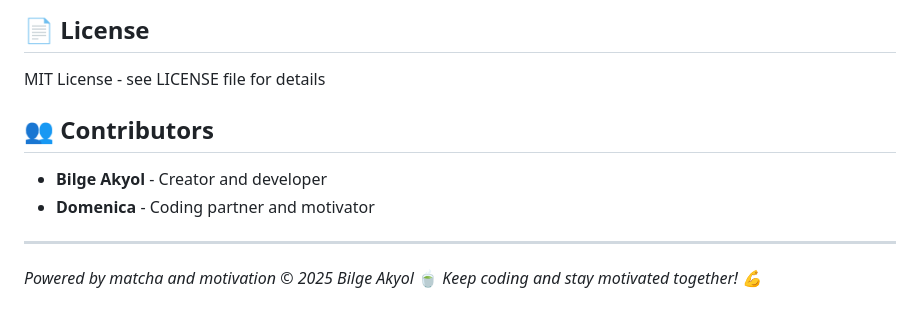
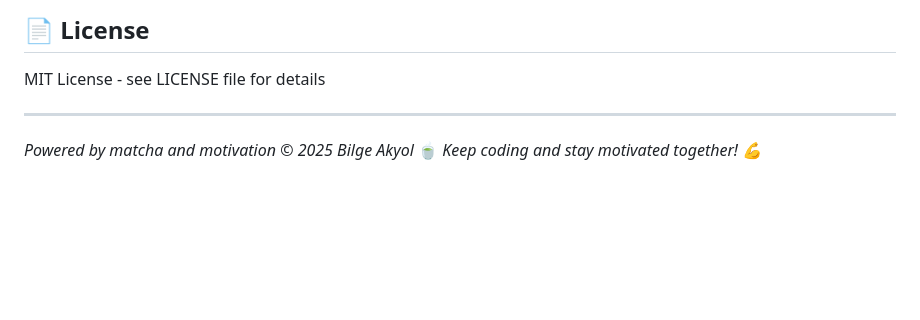
Before and after one commit to BilgeBengisu/MatchaCode, a Markdown page: README.md, the part around the change. Rendered like a GitHub page; blank space fills up the shorter version.

Commit message:
Remove contributors section from README
Removed contributors section from the README.

```diff
--- a/README.md
+++ b/README.md
@@ -171,11 +171,6 @@ FEATURES: {
 
 MIT License - see LICENSE file for details
 
-## 👥 Contributors
-
-- **Bilge Akyol** - Creator and developer
-- **Domenica** - Coding partner and motivator
-
 ---
 
 *Powered by matcha and motivation © 2025 Bilge Akyol* 🍵
```
